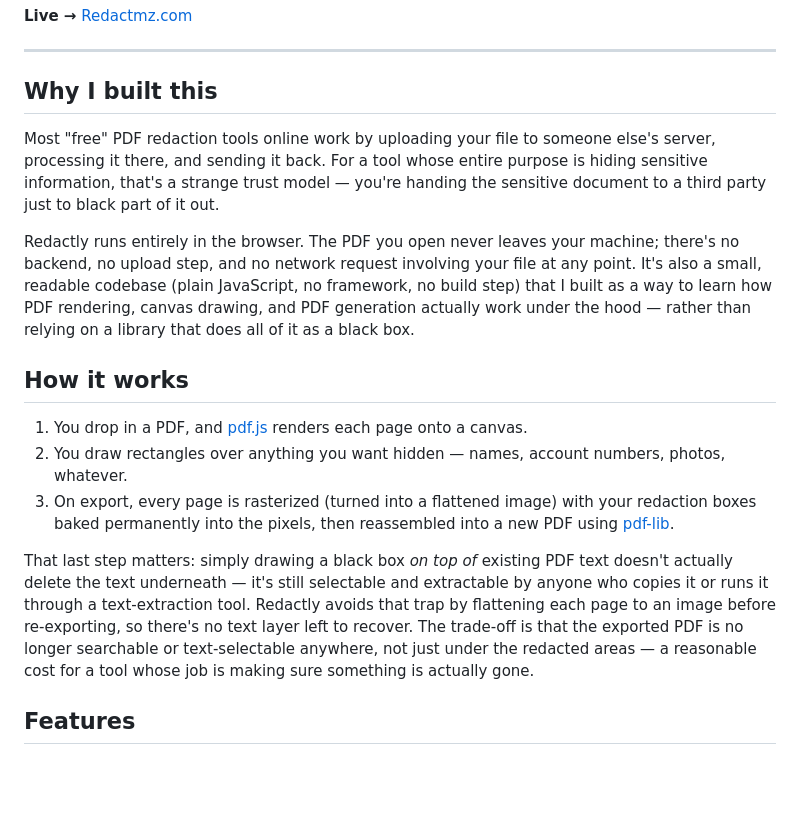
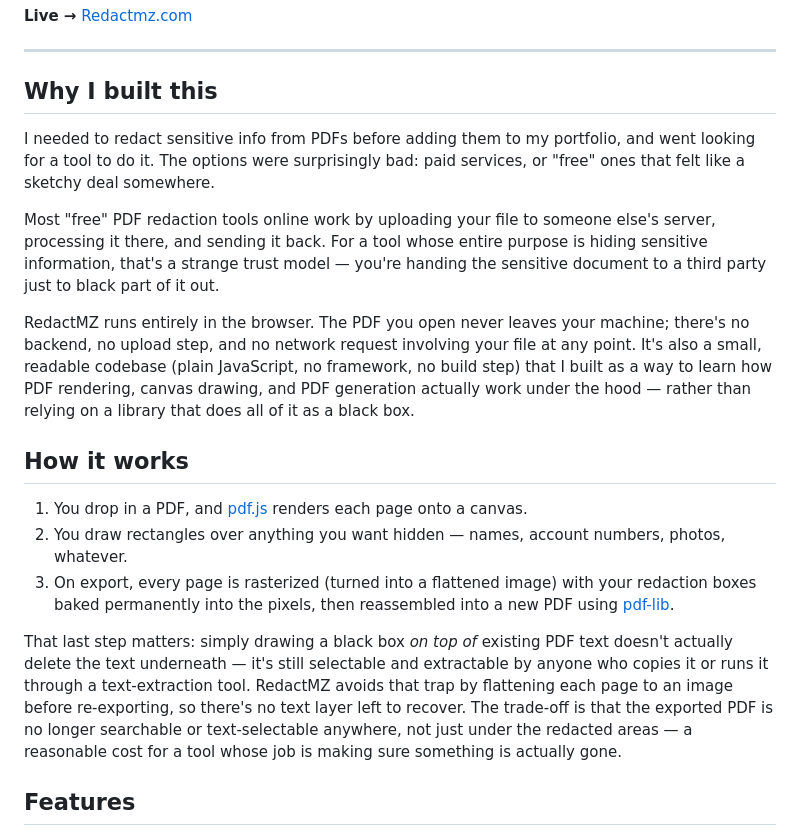
Before and after one commit to Mohammed-Zaouk/RedactMZ, a Markdown page: README.md, the part around the change. Drawn GitHub-style; blank space fills up the shorter version.

Commit message:
Rename tool from Redactly to RedactMZ
Updated the tool name from 'Redactly' to 'RedactMZ' throughout the README.

```diff
--- a/README.md
+++ b/README.md
@@ -8,9 +8,11 @@ A free, browser-based PDF redaction tool. Draw boxes over the parts of a documen
 
 ## Why I built this
 
+I needed to redact sensitive info from PDFs before adding them to my portfolio, and went looking for a tool to do it. The options were surprisingly bad: paid services, or "free" ones that felt like a sketchy deal somewhere.
+
 Most "free" PDF redaction tools online work by uploading your file to someone else's server, processing it there, and sending it back. For a tool whose entire purpose is hiding sensitive information, that's a strange trust model — you're handing the sensitive document to a third party just to black part of it out.
 
-Redactly runs entirely in the browser. The PDF you open never leaves your machine; there's no backend, no upload step, and no network request involving your file at any point. It's also a small, readable codebase (plain JavaScript, no framework, no build step) that I built as a way to learn how PDF rendering, canvas drawing, and PDF generation actually work under the hood — rather than relying on a library that does all of it as a black box.
+RedactMZ runs entirely in the browser. The PDF you open never leaves your machine; there's no backend, no upload step, and no network request involving your file at any point. It's also a small, readable codebase (plain JavaScript, no framework, no build step) that I built as a way to learn how PDF rendering, canvas drawing, and PDF generation actually work under the hood — rather than relying on a library that does all of it as a black box.
 
 ## How it works
 
@@ -18,7 +20,7 @@ Redactly runs entirely in the browser. The PDF you open never leaves your machin
 2. You draw rectangles over anything you want hidden — names, account numbers, photos, whatever.
 3. On export, every page is rasterized (turned into a flattened image) with your redaction boxes baked permanently into the pixels, then reassembled into a new PDF using [pdf-lib](https://pdf-lib.js.org/).
 
-That last step matters: simply drawing a black box _on top of_ existing PDF text doesn't actually delete the text underneath — it's still selectable and extractable by anyone who copies it or runs it through a text-extraction tool. Redactly avoids that trap by flattening each page to an image before re-exporting, so there's no text layer left to recover. The trade-off is that the exported PDF is no longer searchable or text-selectable anywhere, not just under the redacted areas — a reasonable cost for a tool whose job is making sure something is actually gone.
+That last step matters: simply drawing a black box _on top of_ existing PDF text doesn't actually delete the text underneath — it's still selectable and extractable by anyone who copies it or runs it through a text-extraction tool. RedactMZ avoids that trap by flattening each page to an image before re-exporting, so there's no text layer left to recover. The trade-off is that the exported PDF is no longer searchable or text-selectable anywhere, not just under the redacted areas — a reasonable cost for a tool whose job is making sure something is actually gone.
 
 ## Features
 
```
